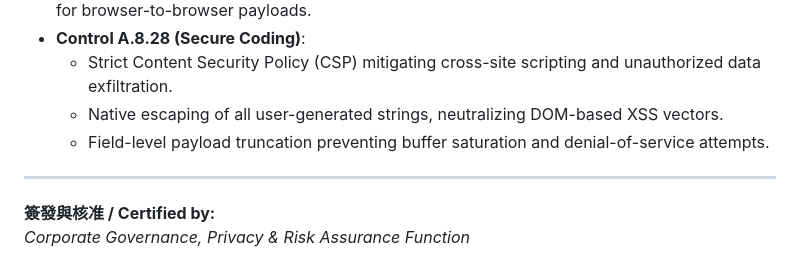
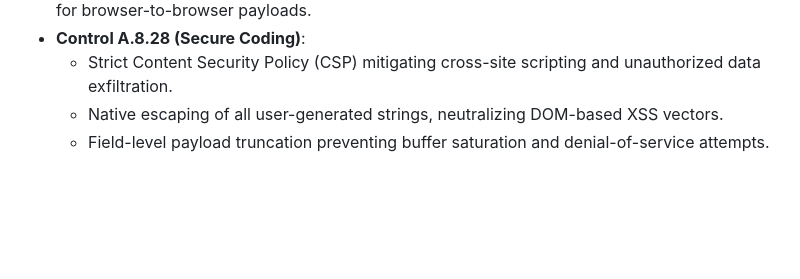
Before and after one commit to jackylawck/2truths1lie, a Markdown page: GOVERNANCE_AND_COMPLIANCE.md, the part around the change. Rendered like a GitHub page; blank space fills up the shorter version.

```diff
--- a/GOVERNANCE_AND_COMPLIANCE.md
+++ b/GOVERNANCE_AND_COMPLIANCE.md
@@ -109,7 +109,3 @@ Following a thorough regulatory scoping exercise, this application is **formally
   * Strict Content Security Policy (CSP) mitigating cross-site scripting and unauthorized data exfiltration.
   * Native escaping of all user-generated strings, neutralizing DOM-based XSS vectors.
   * Field-level payload truncation preventing buffer saturation and denial-of-service attempts.
-
----
-**簽發與核准 / Certified by:**
-*Corporate Governance, Privacy & Risk Assurance Function*
```
